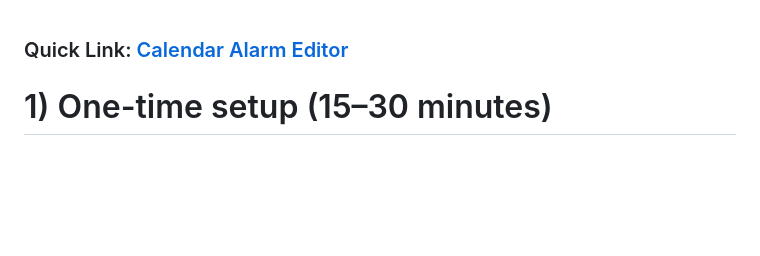
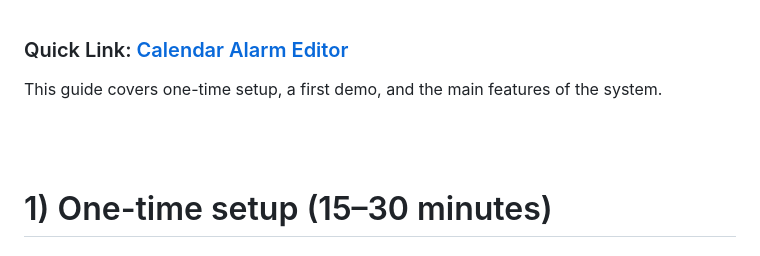
Before and after one commit to CopperPanMan/Calendar-Alarms-for-iOS, a Markdown page: Setup Guide.md, the part around the change. Drawn GitHub-style; blank space fills up the shorter version.

```diff
--- a/Setup Guide.md
+++ b/Setup Guide.md
@@ -1,4 +1,9 @@
 ### Quick Link: [Calendar Alarm Editor](https://copperpanman.github.io/Calendar-Alarms-for-iOS/)
+
+This guide covers one-time setup, a first demo, and the main features of the system.
+
+<br>
+<br>
 
 # 1) One-time setup (15–30 minutes)
 
```
